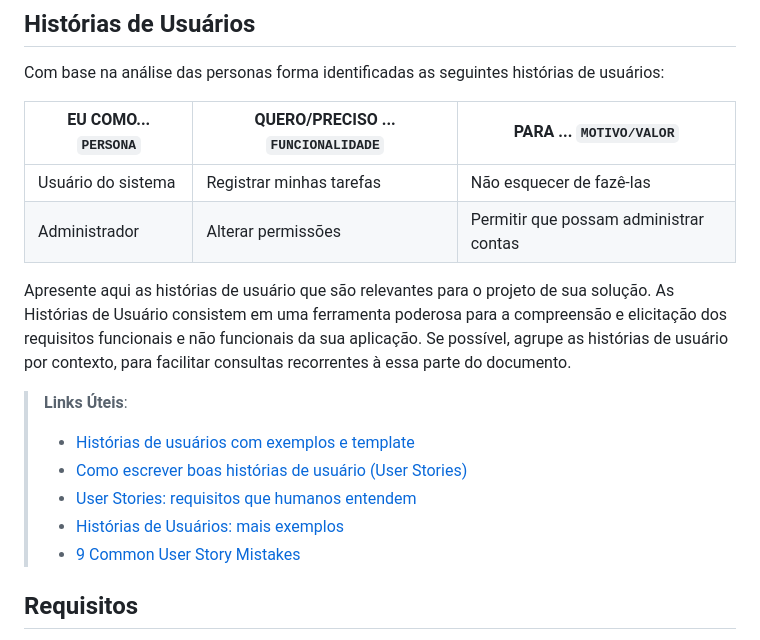
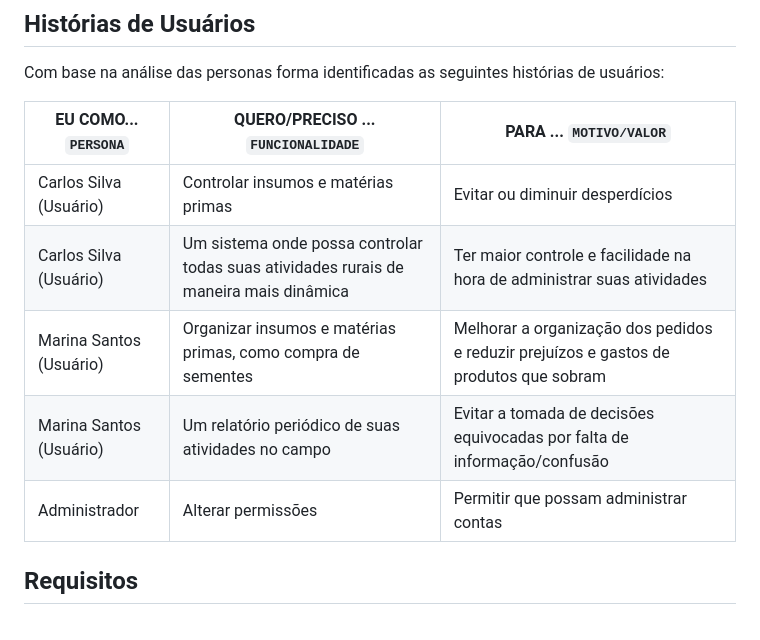
Before and after one commit to ICEI-PUC-Minas-PMV-SInt/pmv-sint-2023-2-e3-proj-back-t1-erp-para-produtores-rurais, a Markdown page: docs/02-Especificação do Projeto.md, the part around the change. GitHub-like rendering.

```diff
--- a/docs/02-Especificação do Projeto.md
+++ b/docs/02-Especificação do Projeto.md
@@ -57,17 +57,12 @@ Com base na análise das personas forma identificadas as seguintes histórias de
 
 |EU COMO... `PERSONA`| QUERO/PRECISO ... `FUNCIONALIDADE` |PARA ... `MOTIVO/VALOR`                 |
 |--------------------|------------------------------------|----------------------------------------|
-|Usuário do sistema  | Registrar minhas tarefas           | Não esquecer de fazê-las               |
+|Carlos Silva (Usuário)  |Controlar insumos e matérias primas           | Evitar ou diminuir desperdícios               |
+|Carlos Silva (Usuário)  |Um sistema onde possa controlar todas suas atividades rurais de maneira mais dinâmica   | Ter maior controle e facilidade na hora de administrar suas atividades    |
+|Marina Santos (Usuário)  |Organizar insumos e matérias primas, como compra de sementes           | Melhorar a organização dos pedidos e reduzir prejuízos e gastos de produtos que sobram               |
+|Marina Santos (Usuário)  |Um relatório periódico de suas atividades no campo           | Evitar a tomada de decisões equivocadas por falta de informação/confusão               |
 |Administrador       | Alterar permissões                 | Permitir que possam administrar contas |
 
-Apresente aqui as histórias de usuário que são relevantes para o projeto de sua solução. As Histórias de Usuário consistem em uma ferramenta poderosa para a compreensão e elicitação dos requisitos funcionais e não funcionais da sua aplicação. Se possível, agrupe as histórias de usuário por contexto, para facilitar consultas recorrentes à essa parte do documento.
-
-> **Links Úteis**:
-> - [Histórias de usuários com exemplos e template](https://www.atlassian.com/br/agile/project-management/user-stories)
-> - [Como escrever boas histórias de usuário (User Stories)](https://medium.com/vertice/como-escrever-boas-users-stories-hist%C3%B3rias-de-usu%C3%A1rios-b29c75043fac)
-> - [User Stories: requisitos que humanos entendem](https://www.luiztools.com.br/post/user-stories-descricao-de-requisitos-que-humanos-entendem/)
-> - [Histórias de Usuários: mais exemplos](https://www.reqview.com/doc/user-stories-example.html)
-> - [9 Common User Story Mistakes](https://airfocus.com/blog/user-story-mistakes/)
 
 ## Requisitos
 
```
